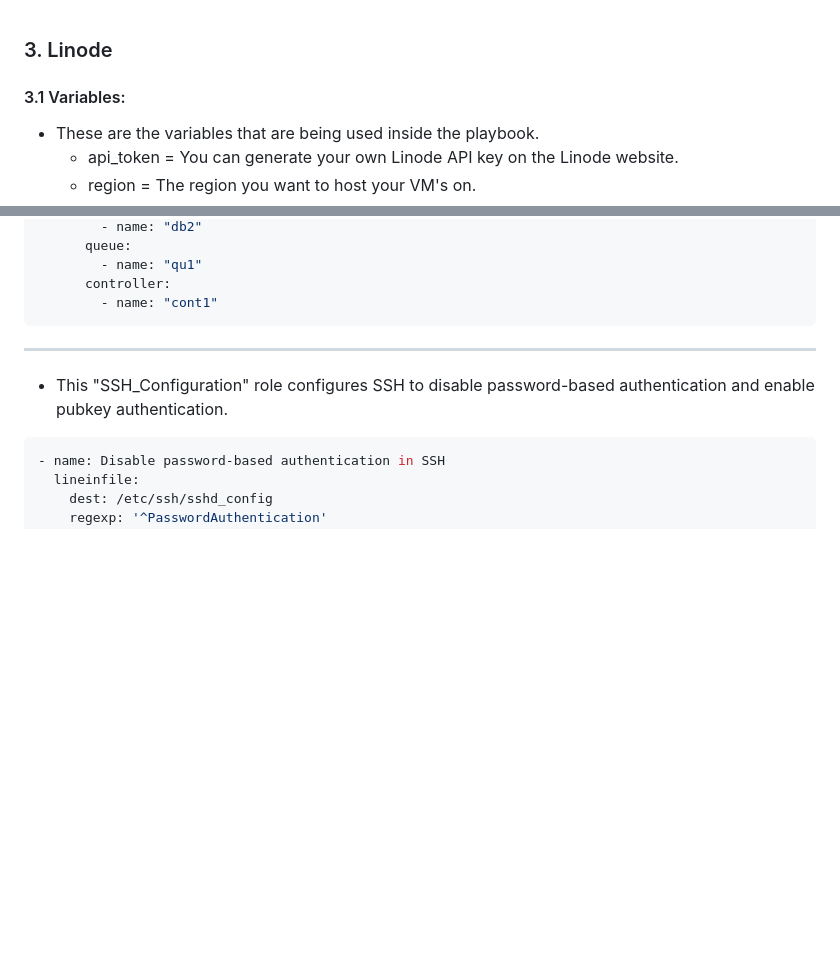
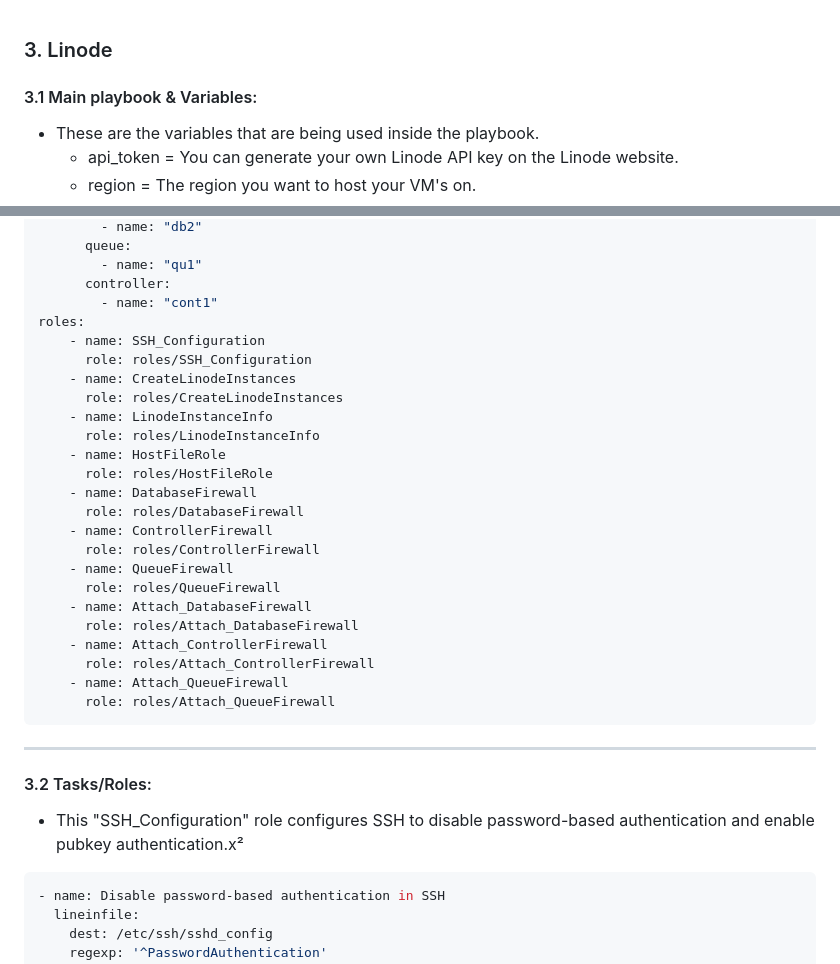
Before and after one commit to TyroneFromBelgium/serverok, a Markdown page: testen.md, 2 parts joined by grey strips. Rendered like a GitHub page; blank space fills up the shorter version.

````diff
--- a/testen.md
+++ b/testen.md
@@ -1,5 +1,5 @@
 ### 3. Linode
-#### 3.1 Variables:
+#### 3.1 Main playbook & Variables:
 - These are the variables that are being used inside the playbook.
     - api_token = You can generate your own Linode API key on the Linode website.
     - region = The region you want to host your VM's on.
@@ -24,12 +24,32 @@ vars:
         - name: "qu1"
       controller:
         - name: "cont1"
+roles:
+    - name: SSH_Configuration
+      role: roles/SSH_Configuration
+    - name: CreateLinodeInstances
+      role: roles/CreateLinodeInstances
+    - name: LinodeInstanceInfo
+      role: roles/LinodeInstanceInfo
+    - name: HostFileRole
+      role: roles/HostFileRole
+    - name: DatabaseFirewall
+      role: roles/DatabaseFirewall
+    - name: ControllerFirewall
+      role: roles/ControllerFirewall
+    - name: QueueFirewall
+      role: roles/QueueFirewall
+    - name: Attach_DatabaseFirewall
+      role: roles/Attach_DatabaseFirewall
+    - name: Attach_ControllerFirewall
+      role: roles/Attach_ControllerFirewall
+    - name: Attach_QueueFirewall
+      role: roles/Attach_QueueFirewall
 ```
 
 --------------------------------------------------------------
-
-- This "SSH_Configuration" role configures SSH to disable password-based authentication and enable pubkey authentication.
-
+#### 3.2 Tasks/Roles:
+- This "SSH_Configuration" role configures SSH to disable password-based authentication and enable pubkey authentication.x²
 ```yaml
 - name: Disable password-based authentication in SSH
   lineinfile:
````
